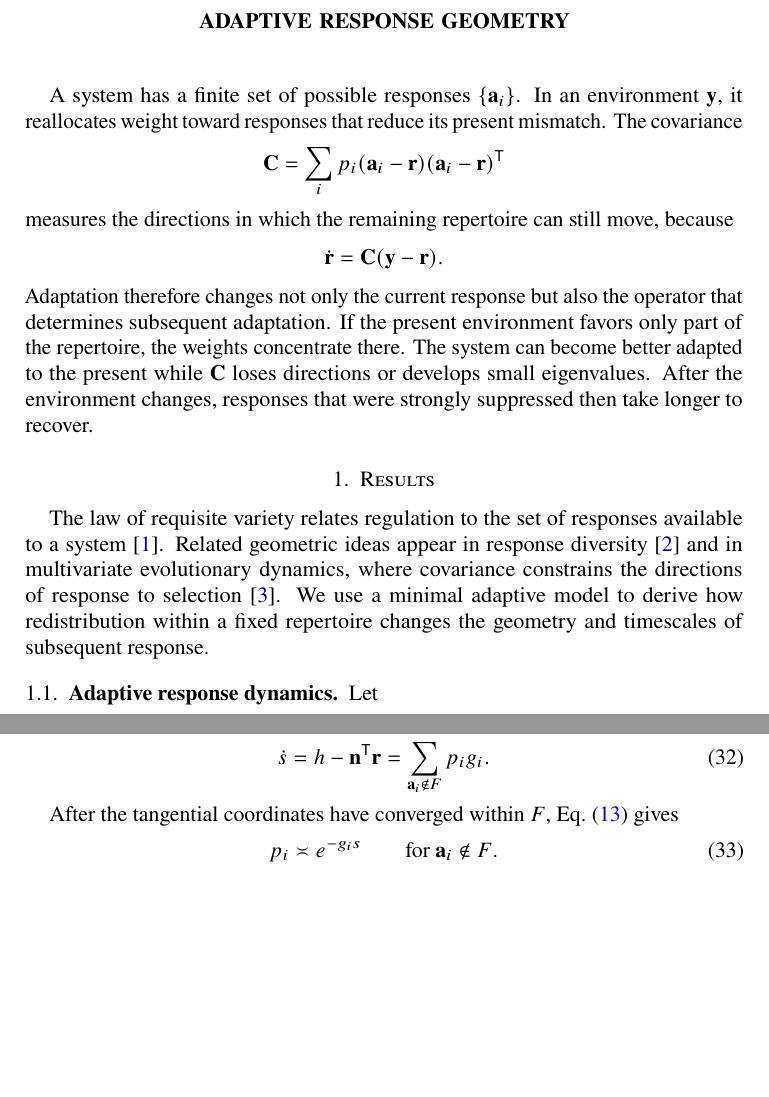
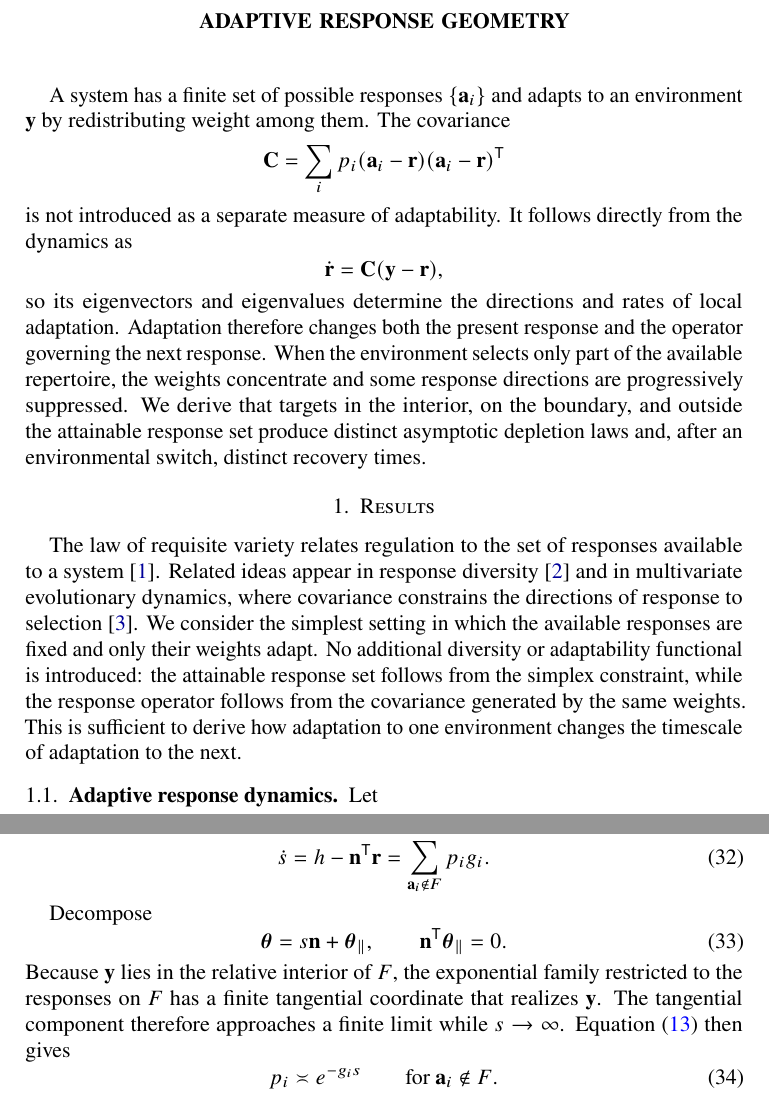
Before and after one commit to llui2/urmom, a LaTeX paper (draft/main.tex): two parts of pages 1 and 4 of 6, joined at a grey line, cut so that both start at the same text, the shorter picture padded with empty space. Compiled offline with pdfLaTeX.

Commit message:
Polish response-geometry framing

```diff
--- a/draft/main.tex
+++ b/draft/main.tex
@@ -14,7 +14,7 @@
 \title{Adaptive response geometry}
 \maketitle
 
-A system has a finite set of possible responses $\{\mathbf a_i\}$. In an environment $\mathbf y$, it reallocates weight toward responses that reduce its present mismatch. The covariance
+A system has a finite set of possible responses $\{\mathbf a_i\}$ and adapts to an environment $\mathbf y$ by redistributing weight among them. The covariance
 \begin{equation*}
 \mathbf C
 =
@@ -23,18 +23,18 @@ p_i
 (\mathbf a_i-\mathbf r)
 (\mathbf a_i-\mathbf r)^{\mathsf T}
 \end{equation*}
-measures the directions in which the remaining repertoire can still move, because
+is not introduced as a separate measure of adaptability. It follows directly from the dynamics as
 \begin{equation*}
 \dot{\mathbf r}
 =
 \mathbf C
-(\mathbf y-\mathbf r).
+(\mathbf y-\mathbf r),
 \end{equation*}
-Adaptation therefore changes not only the current response but also the operator that determines subsequent adaptation. If the present environment favors only part of the repertoire, the weights concentrate there. The system can become better adapted to the present while $\mathbf C$ loses directions or develops small eigenvalues. After the environment changes, responses that were strongly suppressed then take longer to recover.
+so its eigenvectors and eigenvalues determine the directions and rates of local adaptation. Adaptation therefore changes both the present response and the operator governing the next response. When the environment selects only part of the available repertoire, the weights concentrate and some response directions are progressively suppressed. We derive that targets in the interior, on the boundary, and outside the attainable response set produce distinct asymptotic depletion laws and, after an environmental switch, distinct recovery times.
 
 \section{Results}
 
-The law of requisite variety relates regulation to the set of responses available to a system \cite{ashby1956}. Related geometric ideas appear in response diversity \cite{elmqvist2003} and in multivariate evolutionary dynamics, where covariance constrains the directions of response to selection \cite{lande1979}. We use a minimal adaptive model to derive how redistribution within a fixed repertoire changes the geometry and timescales of subsequent response.
+The law of requisite variety relates regulation to the set of responses available to a system \cite{ashby1956}. Related ideas appear in response diversity \cite{elmqvist2003} and in multivariate evolutionary dynamics, where covariance constrains the directions of response to selection \cite{lande1979}. We consider the simplest setting in which the available responses are fixed and only their weights adapt. No additional diversity or adaptability functional is introduced: the attainable response set follows from the simplex constraint, while the response operator follows from the covariance generated by the same weights. This is sufficient to derive how adaptation to one environment changes the timescale of adaptation to the next.
 
 \subsection{Adaptive response dynamics}
 
@@ -347,7 +347,17 @@ p_i g_i.
 \label{eq:normal-dynamics}
 \end{equation}
 
-After the tangential coordinates have converged within $F$, Eq.~\eqref{eq:weights-solution} gives
+Decompose
+\begin{equation}
+\boldsymbol\theta
+=
+s\mathbf n
++
+\boldsymbol\theta_{\parallel},
+\qquad
+\mathbf n^{\mathsf T}\boldsymbol\theta_{\parallel}=0.
+\end{equation}
+Because $\mathbf y$ lies in the relative interior of $F$, the exponential family restricted to the responses on $F$ has a finite tangential coordinate that realizes $\mathbf y$. The tangential component therefore approaches a finite limit while $s\to\infty$. Equation~\eqref{eq:weights-solution} then gives
 \begin{equation}
 p_i
 \asymp
```
Also changed, not shown: draft/main.tex (6 more changed lines).
